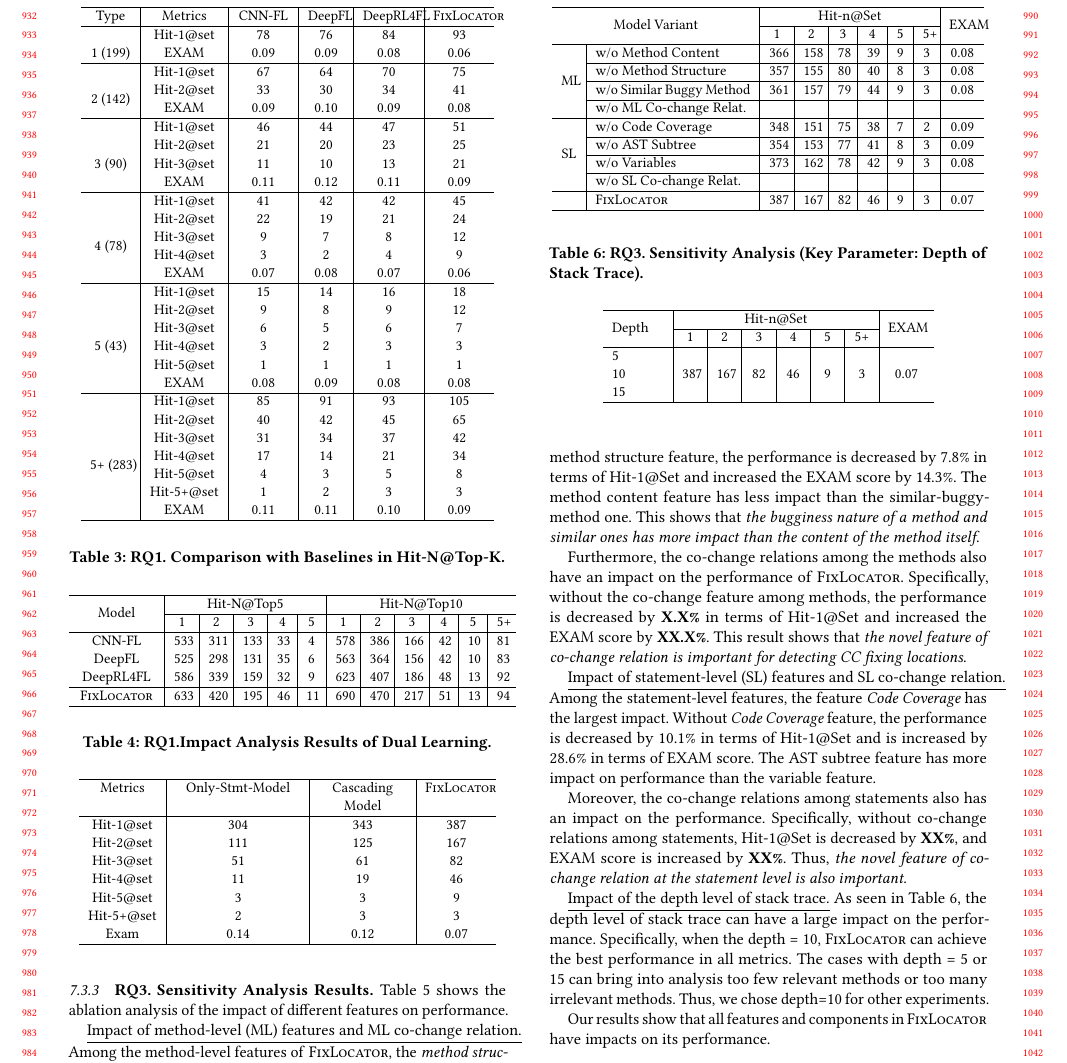
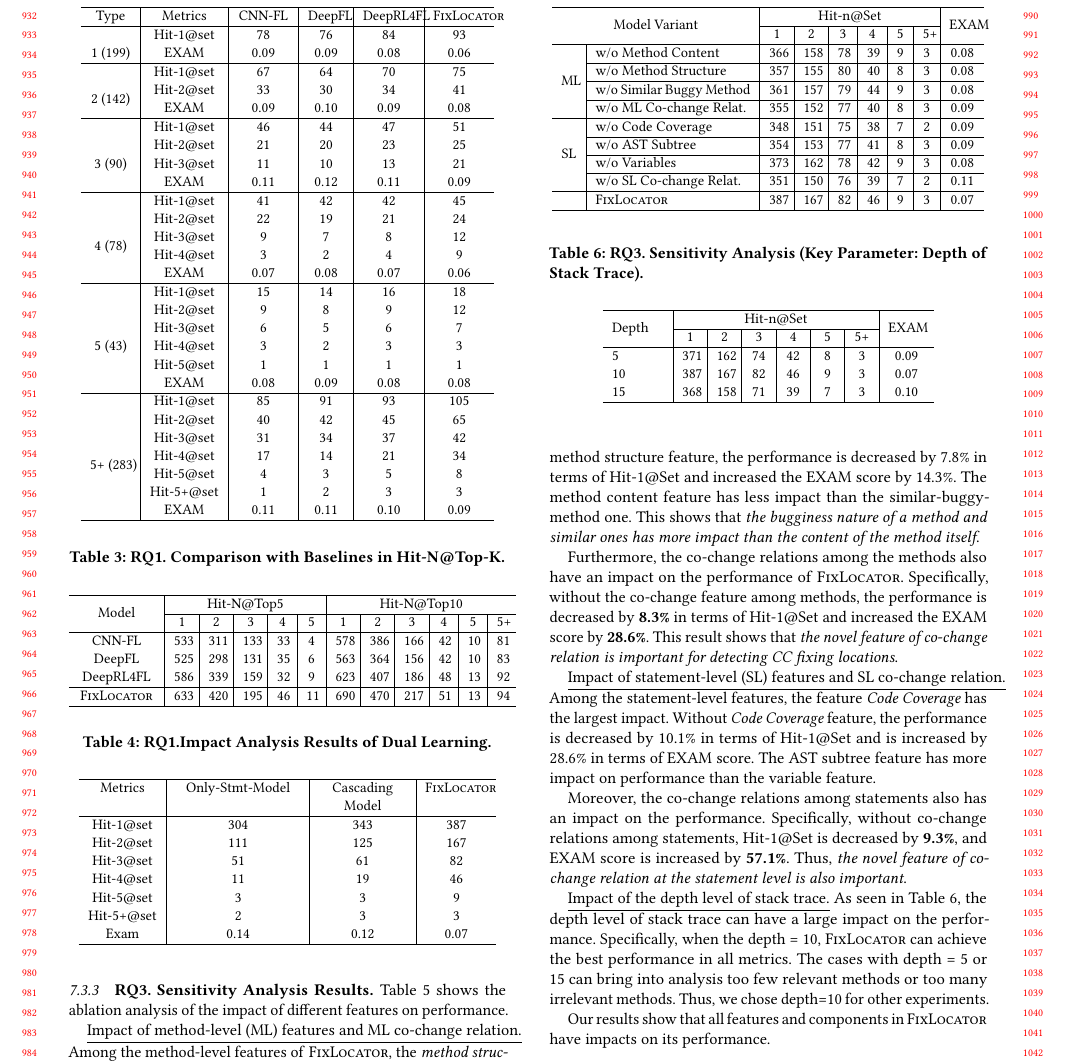
Before and after one commit to tien-n-nguyen/fixlocator, a LaTeX paper (icse22.tex, which reads sections/RQ3-result.tex): part of page 9 of 11, cut so that both start at the same text. Compiled offline with pdfLaTeX.

Commit message:
Update RQ3results

```diff
--- a/sections/RQ3-result.tex
+++ b/sections/RQ3-result.tex
@@ -19,8 +19,8 @@ more impact than the content of the method itself}.
 Furthermore, the co-change relations among the methods also have an
 impact on the performance of {\tool}. Specifically, without the
 co-change feature among methods, the performance is decreased by {\bf
-X.X\%} in terms of Hit-1@Set and increased the EXAM score by {\bf
-XX.X\%}. This result shows that {\em the novel feature of co-change
+8.3\%} in terms of Hit-1@Set and increased the EXAM score by {\bf
+28.6\%}. This result shows that {\em the novel feature of co-change
 relation is important for detecting CC fixing locations}.
 
 %it can decrease the results of Hit-1@Set by xx\% and increase the Exam
@@ -35,8 +35,8 @@ has more impact on performance than the variable feature.
 
 Moreover, the co-change relations among statements also has an impact
 on the performance. Specifically, without co-change relations among
-statements, Hit-1@Set is decreased by {\bf XX\%}, and EXAM score is
-increased by {\bf XX\%}. Thus, {\em the novel feature of co-change
+statements, Hit-1@Set is decreased by {\bf 9.3\%}, and EXAM score is
+increased by {\bf 57.1\%}. Thus, {\em the novel feature of co-change
 relation at the statement level is also important}.
 
 
@@ -55,12 +55,12 @@ relation at the statement level is also important}.
 				\multirow{4}{*}{ML}&w/o Method Content              & 366 & 158 & 78  & 39 & 9 & 3   & 0.08\\\cline{2-9}
 				&w/o	Method Structure	                        & 357 & 155 & 80  & 40 & 8 & 3   & 0.08\\ \cline{2-9}
 				&w/o Similar Buggy Method    	& 361 & 157 & 79  & 44 & 9 & 3   & 0.08\\ \cline{2-9}
-				&w/o ML Co-change Relat.         &  &  &   &  &  &    & \\ \cline{2-9}
+				&w/o ML Co-change Relat.         & 355 & 152 & 77  & 40 & 8 &  3  &0.09 \\ \cline{2-9}
 				\hline
 				\multirow{4}{*}{SL}&w/o Code Coverage               & 348 & 151 & 75  & 38 & 7 & 2   & 0.09\\\cline{2-9}
 				&w/o	AST Subtree	        & 354 & 153 & 77  & 41 & 8 & 3   & 0.09\\ \cline{2-9}
 				&w/o Variables               	& 373 & 162 & 78  & 42 & 9 & 3   & 0.08\\ \cline{2-9}
-				&w/o SL Co-change Relat.        &  &  &   &  &  &    & \\ \cline{2-9}
+				&w/o SL Co-change Relat.        & 351 & 150 & 76 & 39 & 7 &  2  & 0.11 \\ \cline{2-9}
 				%&w/o Co-change Relation          & 342 & 148 & 73  & 37 & 6 & 2   & 0.11\\
 				\hline
 			&	\tool                           & 387 & 167 & 82  & 46 & 9 & 3   & 0.07\\ \cline{2-9}
@@ -94,9 +94,9 @@ experiments.
 				&1&2&3&4&5&5+&\\
 
 				\hline
-				5 			                &  &  &   &  &  &    & \\
+				5 			                & 371 & 162 & 74  & 42 & 8 & 3   & 0.09\\
 				10                          & 387 & 167 & 82  & 46 & 9 & 3   & 0.07\\
-				15	                        &  &  &   &  &  &    & \\
+				15	                        & 368 & 158 & 71  & 39 & 7 & 3   & 0.10\\
 				\hline
 			\end{tabular}
 
```
